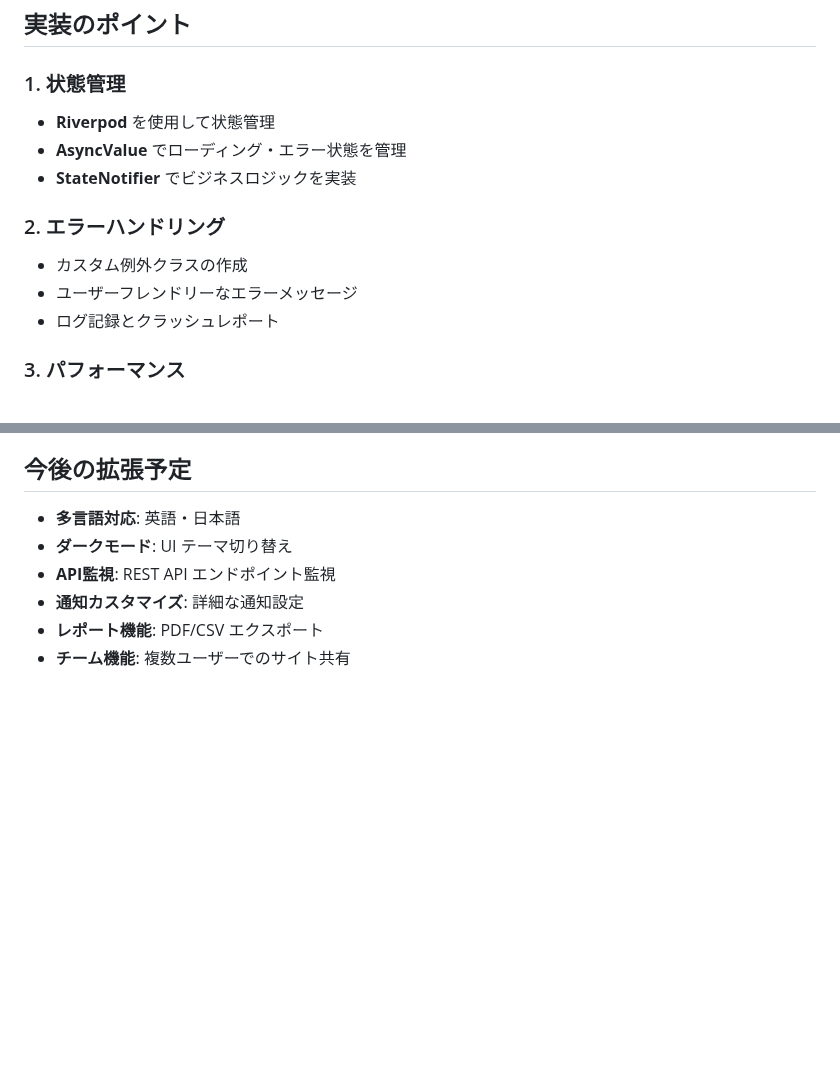
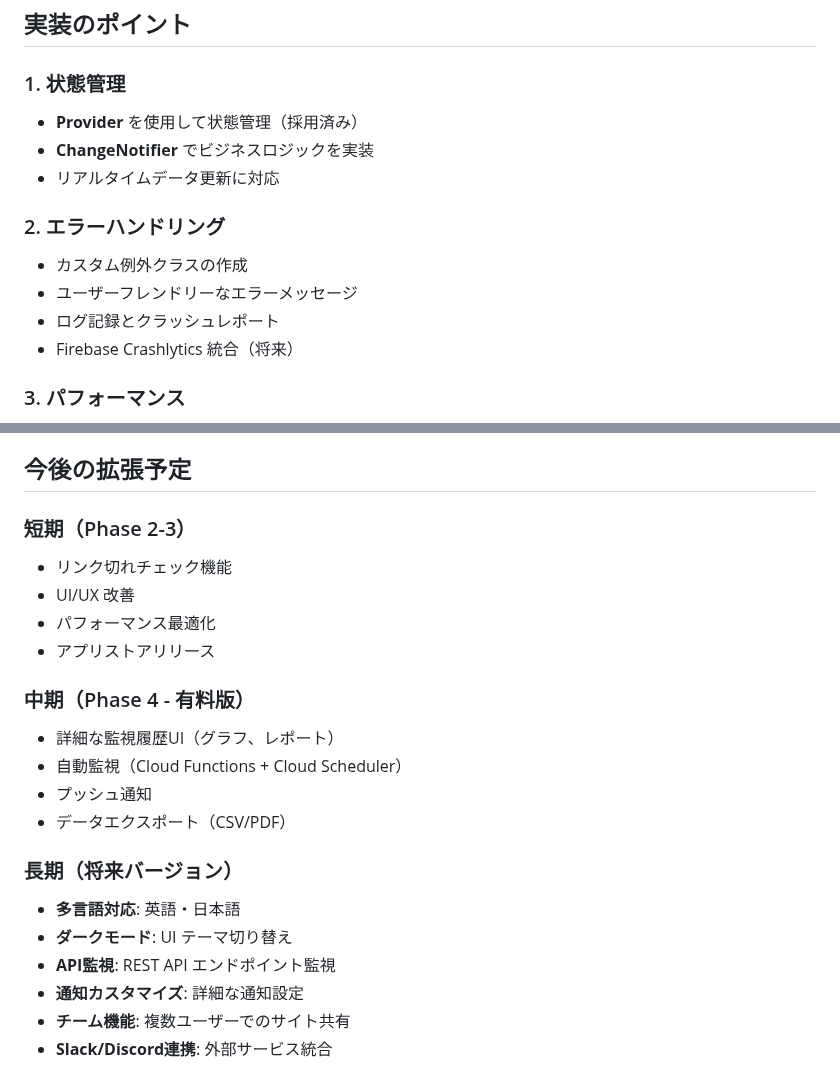
Before and after one commit to netplanmyj/sitecat, a Markdown page: docs/DEVELOPMENT_GUIDE.md, 2 parts joined by grey strips. Rendered like a GitHub page; blank space fills up the shorter version.

```diff
--- a/docs/DEVELOPMENT_GUIDE.md
+++ b/docs/DEVELOPMENT_GUIDE.md
@@ -154,14 +270,15 @@ lib/
 ## 実装のポイント
 
 ### 1. 状態管理
-- **Riverpod** を使用して状態管理
-- **AsyncValue** でローディング・エラー状態を管理
-- **StateNotifier** でビジネスロジックを実装
+- **Provider** を使用して状態管理（採用済み）
+- **ChangeNotifier** でビジネスロジックを実装
+- リアルタイムデータ更新に対応
 
 ### 2. エラーハンドリング
 - カスタム例外クラスの作成
 - ユーザーフレンドリーなエラーメッセージ
 - ログ記録とクラッシュレポート
+- Firebase Crashlytics 統合（将来）
 
 ### 3. パフォーマンス
 - 画像の最適化
@@ -216,9 +333,22 @@ void main() {
 
 ## 今後の拡張予定
 
+### 短期（Phase 2-3）
+- リンク切れチェック機能
+- UI/UX 改善
+- パフォーマンス最適化
+- アプリストアリリース
+
+### 中期（Phase 4 - 有料版）
+- 詳細な監視履歴UI（グラフ、レポート）
+- 自動監視（Cloud Functions + Cloud Scheduler）
+- プッシュ通知
+- データエクスポート（CSV/PDF）
+
+### 長期（将来バージョン）
 - **多言語対応**: 英語・日本語
 - **ダークモード**: UI テーマ切り替え
 - **API監視**: REST API エンドポイント監視
 - **通知カスタマイズ**: 詳細な通知設定
-- **レポート機能**: PDF/CSV エクスポート
 - **チーム機能**: 複数ユーザーでのサイト共有
+- **Slack/Discord連携**: 外部サービス統合
```
Also changed, not shown: other parts of docs/DEVELOPMENT_GUIDE.md (+137 -21 lines).
